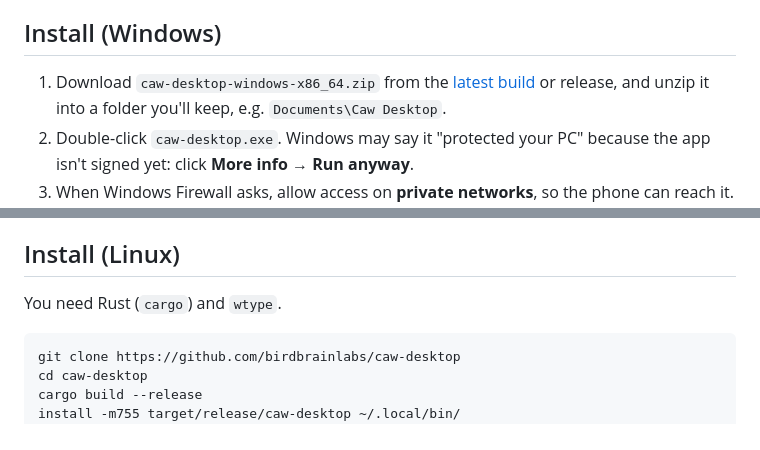
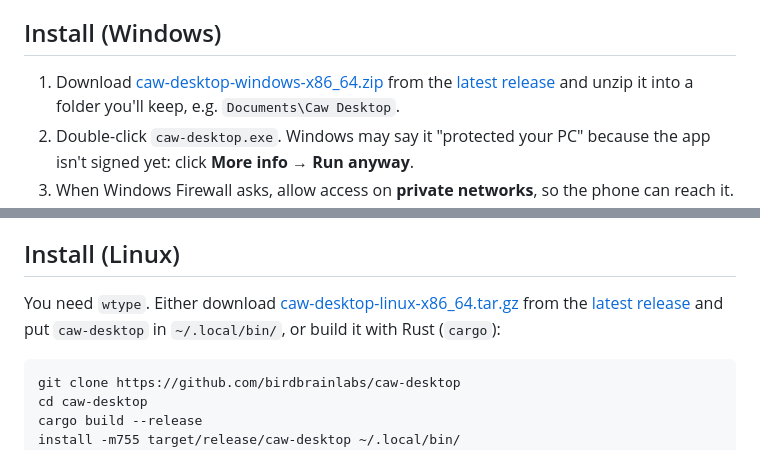
Before and after one commit to birdbrainlabs/caw-desktop, a Markdown page: README.md, 2 parts joined by grey strips. Drawn GitHub-style.

Commit message:
README: download links to the latest release
Co-Authored-By: Claude Opus 5.5 <noreply@anthropic.com>

````diff
--- a/README.md
+++ b/README.md
@@ -26,8 +26,8 @@ See [Security](#security) and [PROTOCOL.md](PROTOCOL.md).
 
 ## Install (Windows)
 
-1. Download `caw-desktop-windows-x86_64.zip` from the
-   [latest build](https://github.com/birdbrainlabs/caw-desktop/actions) or release,
+1. Download [caw-desktop-windows-x86_64.zip](https://github.com/birdbrainlabs/caw-desktop/releases/latest/download/caw-desktop-windows-x86_64.zip)
+   from the [latest release](https://github.com/birdbrainlabs/caw-desktop/releases/latest)
    and unzip it into a folder you'll keep, e.g. `Documents\Caw Desktop`.
 2. Double-click `caw-desktop.exe`. Windows may say it "protected your PC"
    because the app isn't signed yet: click **More info → Run anyway**.
@@ -43,7 +43,10 @@ Caw can't type into those unless Caw Desktop is also run as administrator.
 
 ## Install (Linux)
 
-You need Rust (`cargo`) and `wtype`.
+You need `wtype`. Either download
+[caw-desktop-linux-x86_64.tar.gz](https://github.com/birdbrainlabs/caw-desktop/releases/latest/download/caw-desktop-linux-x86_64.tar.gz)
+from the [latest release](https://github.com/birdbrainlabs/caw-desktop/releases/latest)
+and put `caw-desktop` in `~/.local/bin/`, or build it with Rust (`cargo`):
 
 ```sh
 git clone https://github.com/birdbrainlabs/caw-desktop
````
